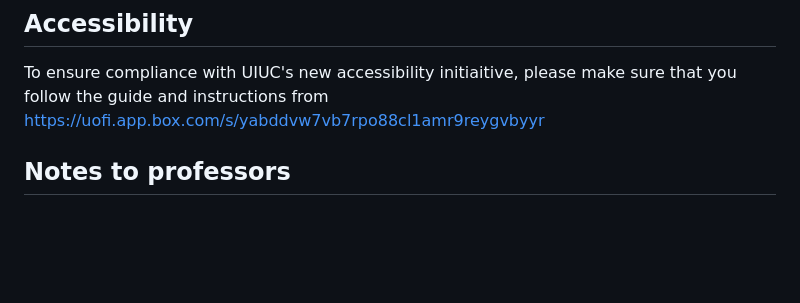
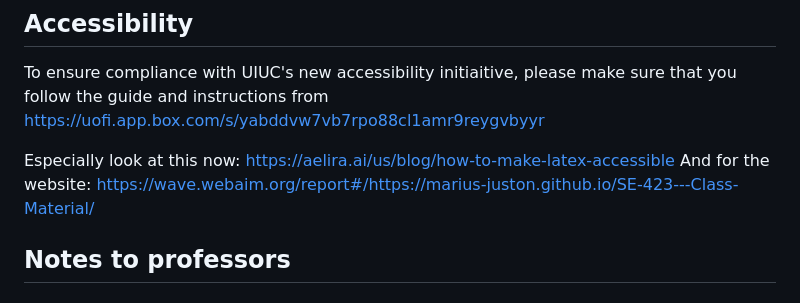
Before and after one commit to Marius-Juston/SE-423---Class-Material, a Markdown page: README.md, the part around the change. GitHub-like rendering; blank space fills up the shorter version.

Commit message:
added readme links for important accessiblity resources

```diff
--- a/README.md
+++ b/README.md
@@ -53,6 +53,9 @@ Useful regex for improve the LaTeX documents
 
 To ensure compliance with UIUC's new accessibility initiaitive, please make sure that you follow the guide and instructions from https://uofi.app.box.com/s/yabddvw7vb7rpo88cl1amr9reygvbyyr
 
+Especially look at this now: https://aelira.ai/us/blog/how-to-make-latex-accessible
+And for the website: https://wave.webaim.org/report#/https://marius-juston.github.io/SE-423---Class-Material/
+
 ## Notes to professors
 
 ## L5
```
